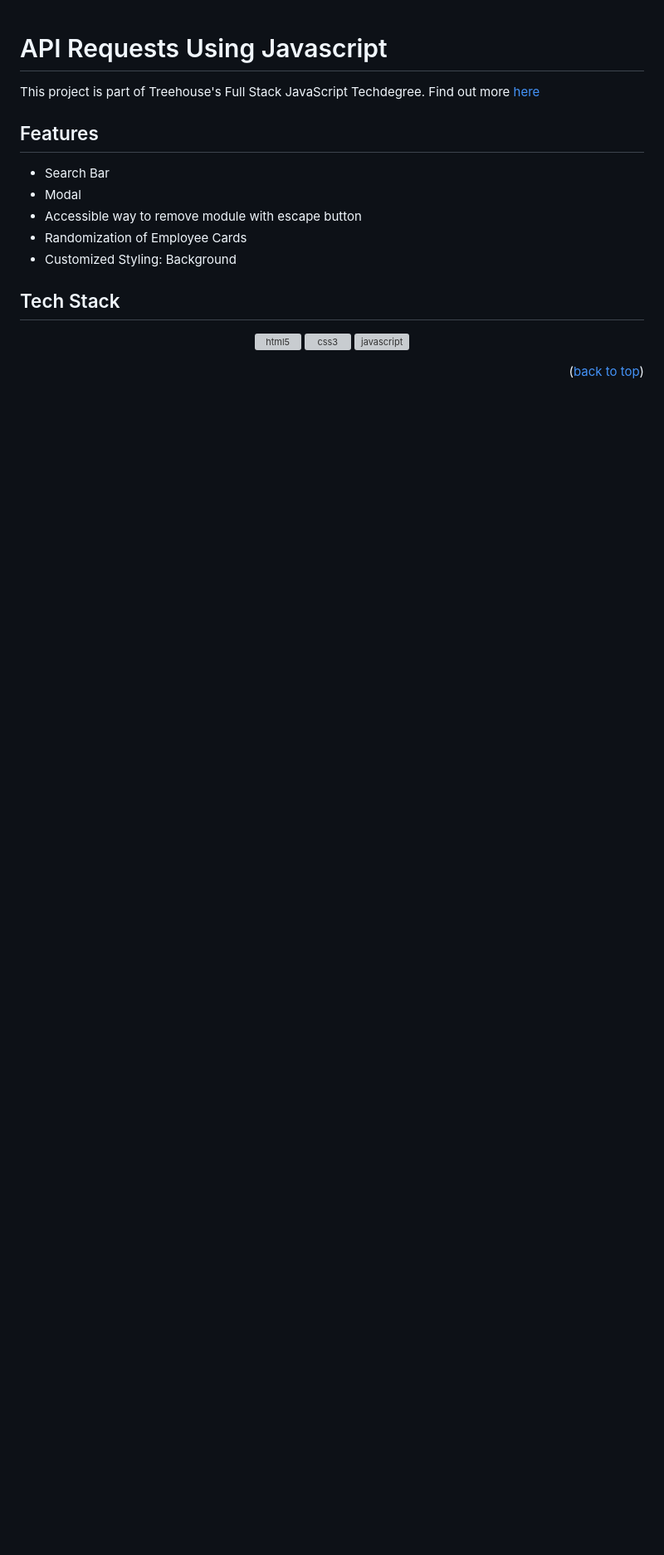
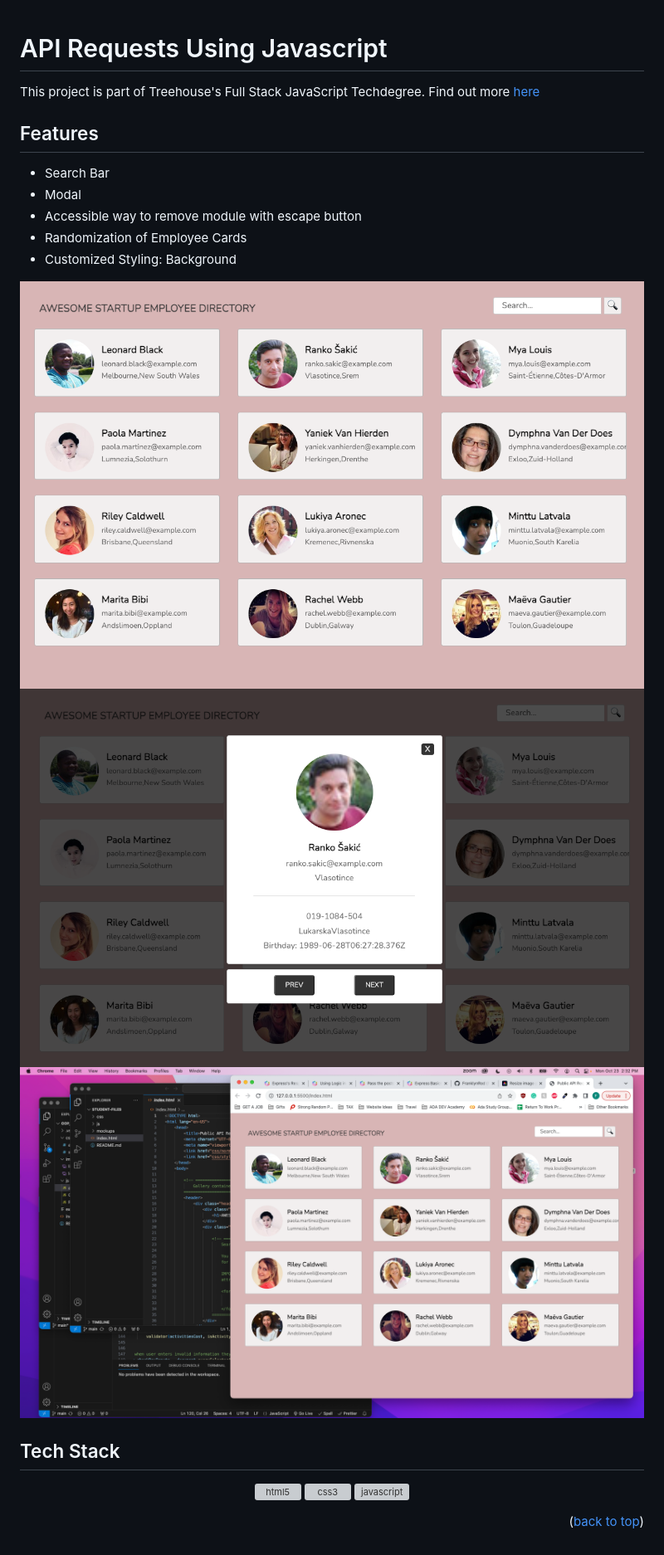
Before and after one commit to FranklynRod/employee_directory, a Markdown page: README.md, the part around the change. Shown at 83% size. Rendered like a GitHub page; pictures changed too: img/Api.png (added), img/Modal.png (added), img/Search.png (added); blank space fills up the shorter version; grey boxes are pictures that could not be loaded.

Commit message:
Added to the Readme

```diff
--- a/README.md
+++ b/README.md
@@ -8,6 +8,10 @@ Find out more [here](https://teamtreehouse.com/home)
 - Randomization of Employee Cards
 - Customized Styling: Background
 
+![Screenshot](img/Api.png)
+![Screenshot](img/Modal.png)
+![Screenshot](img/Search.png)
+
 ## Tech Stack
 <p align="center"> <a href="https://www.w3.org/html/" target="_blank" rel="noreferrer"> <img src="https://raw.githubusercontent.com/devicons/devicon/master/icons/html5/html5-original-wordmark.svg" alt="html5" width="40" height="40"/> </a> <a href="https://www.w3schools.com/css/" target="_blank" rel="noreferrer"> <img src="https://raw.githubusercontent.com/devicons/devicon/master/icons/css3/css3-original-wordmark.svg" alt="css3" width="40" height="40"/> </a> <a href="https://developer.mozilla.org/en-US/docs/Web/JavaScript" target="_blank" rel="noreferrer"> <img src="https://raw.githubusercontent.com/devicons/devicon/master/icons/javascript/javascript-original.svg" alt="javascript" width="40" height="40"/> </a></p>
 
```
Also changed, not shown: css/Screen Shot 2023-10-23 at 2.33.01 PM.png (added).
